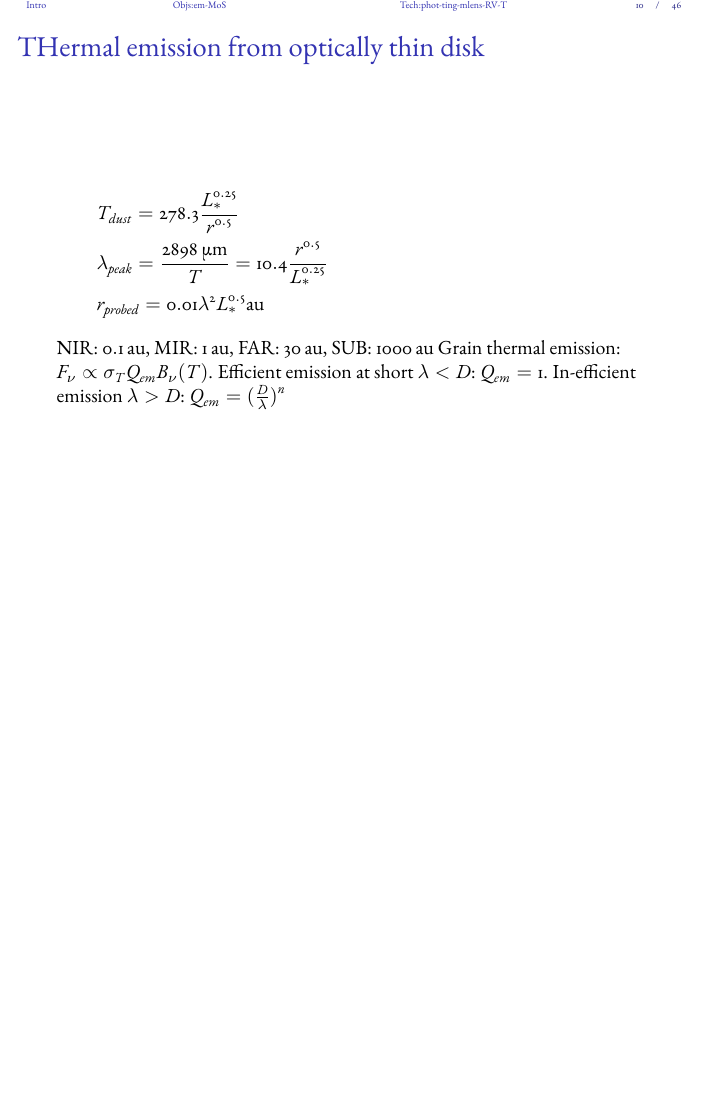
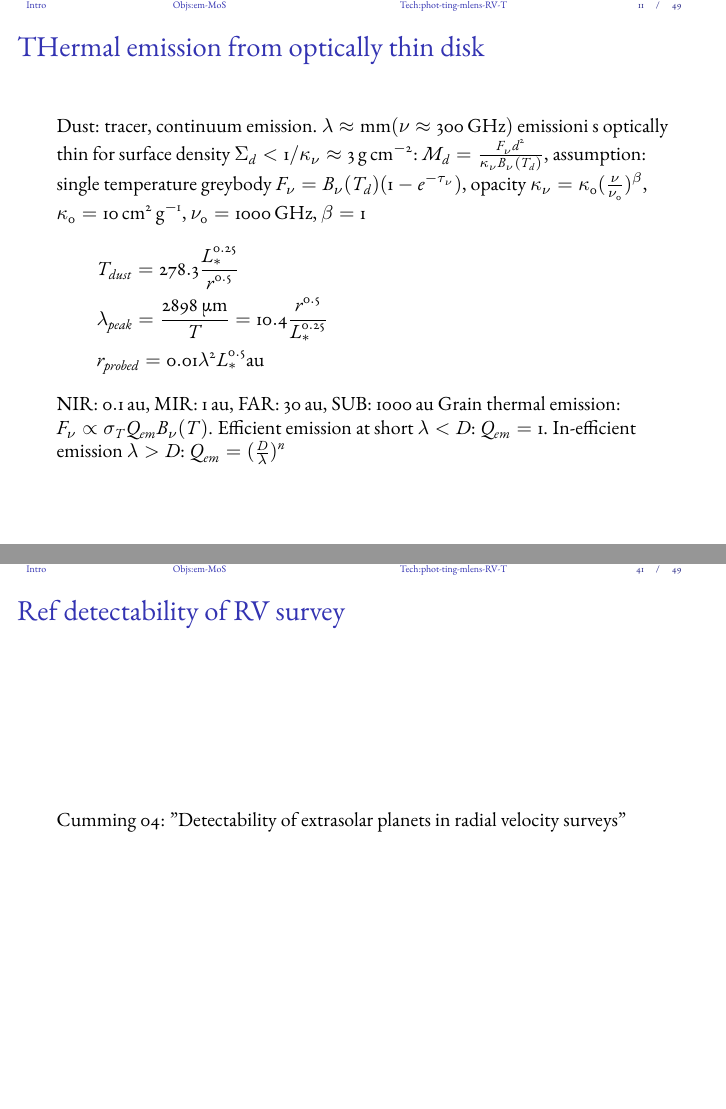
Before and after one commit to Pippetta87/Osservazione-sistemi-planetari-Beamer-, LaTeX slides (main.tex, which reads observables.tex, obstech.tex): page 10 of 46 before the commit and pages 11 and 41 of 49 after it, the two joined at a grey line, the shorter picture padded with empty space. Compiled offline with pdfLaTeX.

Commit message:
dust mass 2 volte??

```diff
--- a/observables.tex
+++ b/observables.tex
@@ -42,4 +48,5 @@ se riflette una percentuale $A_{\lambda}$ (albedo). quindi per un pianeta all'op
 \begin{frame}{THermal emission from optically thin disk}
+Dust: tracer, continuum emission. $\lambda\approx\si{\milli\meter}(\nu\approx\SI{300}{\giga\hertz})$ emissioni s optically thin for surface density $\Sigma_d<1/\kappa_{\nu}\approx\SI{3}{\gram\per\square\cm}$: $M_d=\frac{F_{\nu}d^2}{\kappa_{\nu}B_{\nu}(T_d)}$, assumption: single temperature greybody $F_{\nu}=B_{\nu}(T_d)(1-\exp{-\tau_{\nu}})$, opacity $\kappa_{\nu}=\kappa_0(\frac{\nu}{\nu_0})\expy{\beta}$, $\kappa_0=\SI{10}{\square\cm\per\gram}$, $\nu_0=\SI{1000}{\giga\hertz}$, $\beta=1$
 \begin{align*}
 &T_{dust}=278.3\frac{L_*^{0.25}}{r^{0.5}}\\
 &\lambda_{peak}=\frac{\SI{2898}{\micro\meter}}{T}=10.4 \frac{r\expy{0.5}}{L_*\expy{0.25}}\\
--- a/obstech.tex
+++ b/obstech.tex
@@ -178,6 +178,10 @@ Descrizione orbita: $(a,e,P,t_p,i,\Omega,\omega)$.
 con $K(a,e,m\sin{i},P)$: ottengo e, P, $t_p$, $\omega$, $m\sin{i}$.
 \end{frame}
 
+\begin{wordonframe}{Ref detectability of RV survey}
+Cumming 04: ''Detectability of extrasolar planets in radial velocity surveys''
+\end{wordonframe}
+
 \begin{frame}{Effetti di selezione}
 \begin{columns}[c]\begin{column}{0.3\textwidth}
 \begin{figure}[!ht]\includegraphics[trim={0cm 0cm 0 0},clip, keepaspectratio,width=0.9\textwidth]{sigma-jitter}\label{fig:sigma-jitter}\end{figure}
@@ -197,12 +201,14 @@ Noise level: instrumental+stellar noise, number of measure: $s\propto N\expy{-1/
 &\tan{(\frac{f(t)}{2})}=\sqrt{\frac{1+e}{1-e}}\tan{(\frac{E(t)}{2})}\\
 &E(t)-e\sin{E(t)}=M(t),\ M(t)=\frac{2\pi}{P}(t-t_p)
 \end{align*}
-
 \end{itemize}
 \end{column}
 \end{columns}
 \end{frame}
 
+\begin{frame}{Detectability of RV survey (C04)}
+
+\end{frame}
 
 \section{Tecniche fotometriche: transiti.}\linkdest{T}
 
```
Also changed, not shown: observables.tex (8 more changed lines).
